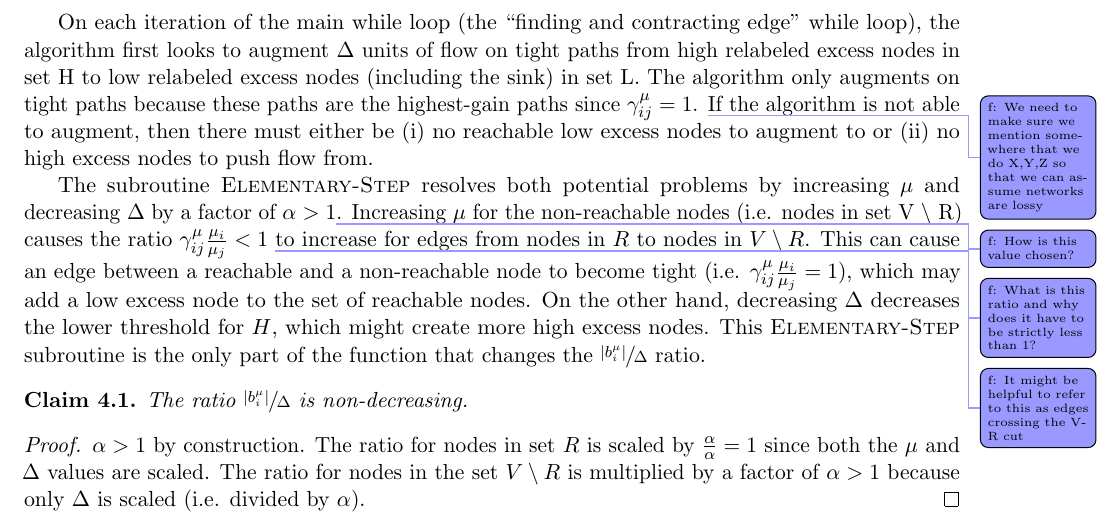
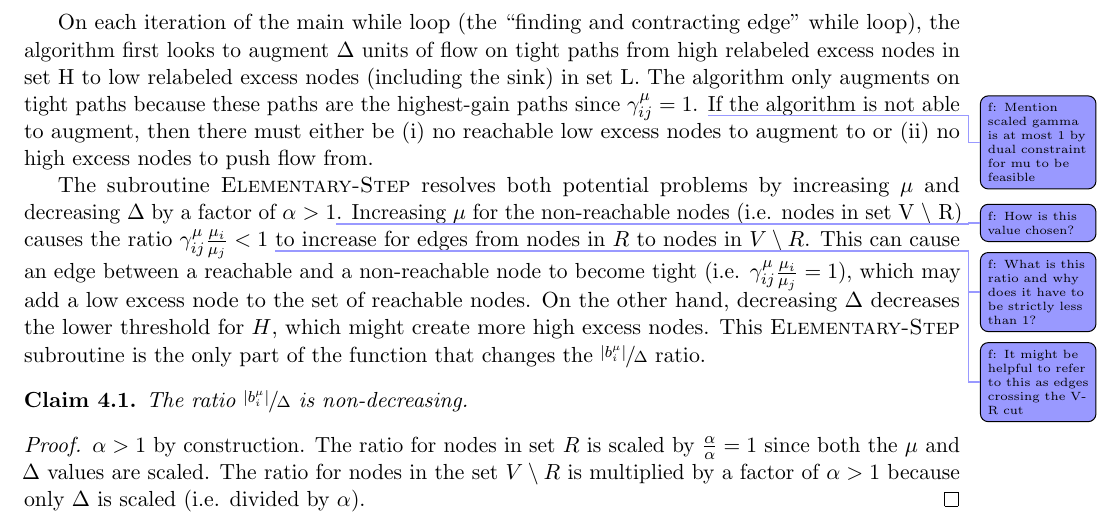
Before and after one commit to fcangialosi/strongly-poly-max-flow, a LaTeX document (main.tex): part of page 8 of 17, cut so that both start at the same text. Compiled offline with pdfLaTeX.

Commit message:
fix a comment

```diff
--- a/main.tex
+++ b/main.tex
@@ -616,8 +616,7 @@ while loop), the algorithm first looks to augment $\Delta$ units of flow on
 tight paths from high relabeled excess nodes in set H to low relabeled
 excess nodes (including the sink) in set L. The algorithm only augments on tight
 paths because these paths are the highest-gain paths since $\gamma_{ij}^\mu = 1$.
-\frank{We need to make sure we mention somewhere that we do X,Y,Z so that we can
-assume networks are lossy}
+\frank{Mention scaled gamma is at most 1 by dual constraint for mu to be feasible}
 If the algorithm is not able to augment, then there must either be (i) no
 reachable low excess nodes to augment to or (ii) no high excess nodes to push
 flow from.
```
